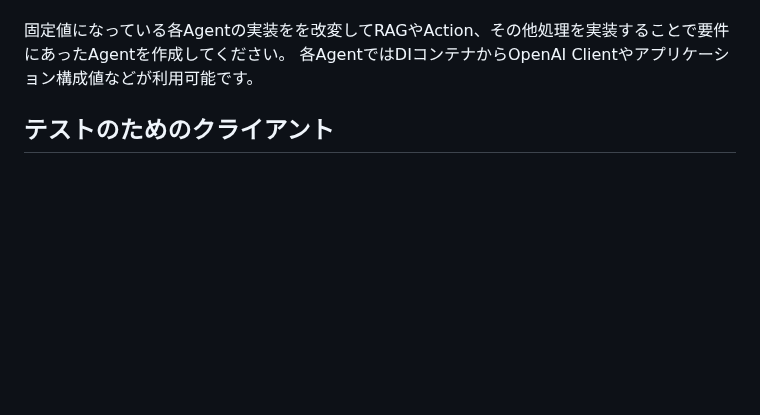
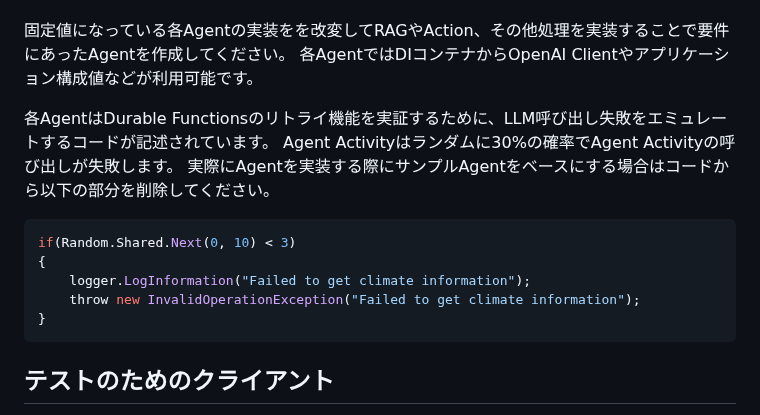
Before and after one commit to 07JP27/DurableMultiAgentTemplate, a Markdown page: README_ja.md, the part around the change. Rendered like a GitHub page; blank space fills up the shorter version.

````diff
--- a/README_ja.md
+++ b/README_ja.md
@@ -44,6 +44,17 @@ sequenceDiagram
 
 固定値になっている各Agentの実装をを改変してRAGやAction、その他処理を実装することで要件にあったAgentを作成してください。
 各AgentではDIコンテナからOpenAI Clientやアプリケーション構成値などが利用可能です。
+
+各AgentはDurable Functionsのリトライ機能を実証するために、LLM呼び出し失敗をエミュレートするコードが記述されています。
+Agent Activityはランダムに30%の確率でAgent Activityの呼び出しが失敗します。
+実際にAgentを実装する際にサンプルAgentをベースにする場合はコードから以下の部分を削除してください。
+```cs
+if(Random.Shared.Next(0, 10) < 3)
+{
+	logger.LogInformation("Failed to get climate information");
+	throw new InvalidOperationException("Failed to get climate information");
+}
+```
 
 ## テストのためのクライアント
 [client.py](client.py) を使用して、Orchestrator-Workers パターンをテストできます。
````
Also changed, not shown: README.md (+11 -0 lines).
